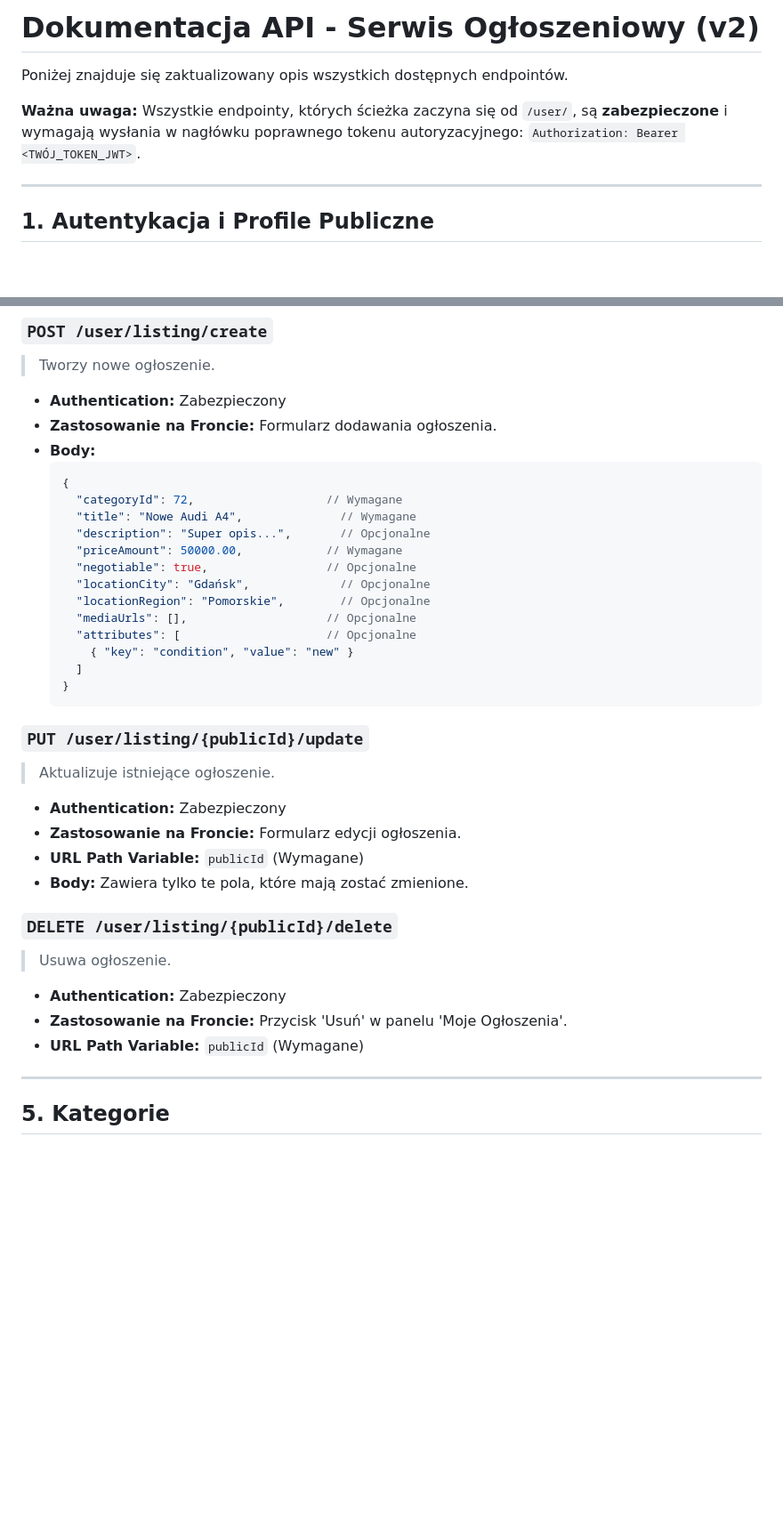
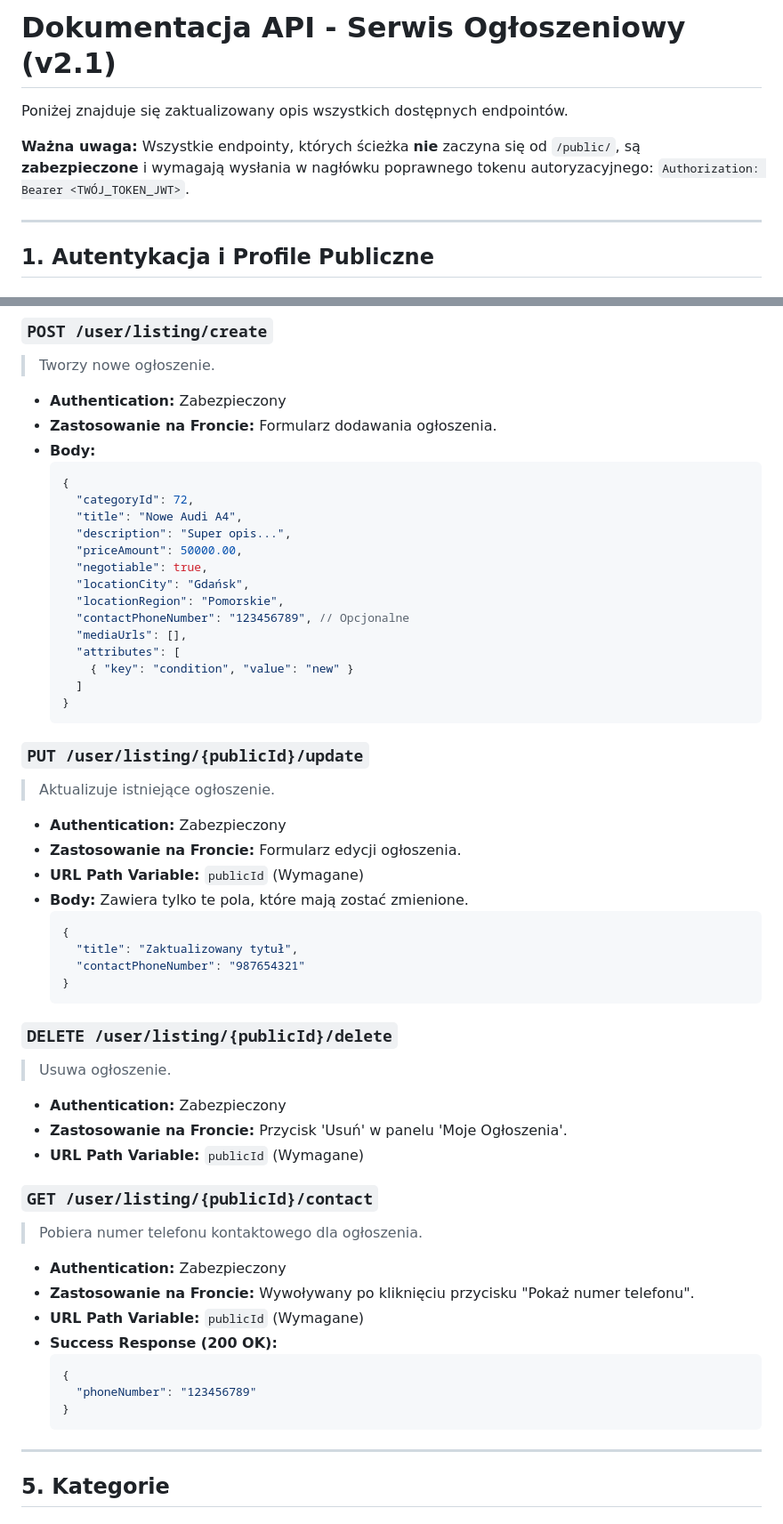
Before and after one commit to kubula316/BINM, a Markdown page: API_Documentation.md, 2 parts joined by grey strips. Shown at 89% size. Rendered like a GitHub page; blank space fills up the shorter version.

````diff
--- a/API_Documentation.md
+++ b/API_Documentation.md
@@ -1,8 +1,8 @@
-# Dokumentacja API - Serwis Ogłoszeniowy (v2)
+# Dokumentacja API - Serwis Ogłoszeniowy (v2.1)
 
 Poniżej znajduje się zaktualizowany opis wszystkich dostępnych endpointów.
 
-**Ważna uwaga:** Wszystkie endpointy, których ścieżka zaczyna się od `/user/`, są **zabezpieczone** i wymagają wysłania w nagłówku poprawnego tokenu autoryzacyjnego: `Authorization: Bearer <TWÓJ_TOKEN_JWT>`.
+**Ważna uwaga:** Wszystkie endpointy, których ścieżka **nie** zaczyna się od `/public/`, są **zabezpieczone** i wymagają wysłania w nagłówku poprawnego tokenu autoryzacyjnego: `Authorization: Bearer <TWÓJ_TOKEN_JWT>`.
 
 ---
 
@@ -178,15 +179,16 @@ Poniżej znajduje się zaktualizowany opis wszystkich dostępnych endpointów.
 *   **Body:**
     ```json
     {
-      "categoryId": 72,                   // Wymagane
-      "title": "Nowe Audi A4",              // Wymagane
-      "description": "Super opis...",       // Opcjonalne
-      "priceAmount": 50000.00,            // Wymagane
-      "negotiable": true,                 // Opcjonalne
-      "locationCity": "Gdańsk",             // Opcjonalne
-      "locationRegion": "Pomorskie",        // Opcjonalne
-      "mediaUrls": [],                    // Opcjonalne
-      "attributes": [                     // Opcjonalne
+      "categoryId": 72,
+      "title": "Nowe Audi A4",
+      "description": "Super opis...",
+      "priceAmount": 50000.00,
+      "negotiable": true,
+      "locationCity": "Gdańsk",
+      "locationRegion": "Pomorskie",
+      "contactPhoneNumber": "123456789", // Opcjonalne
+      "mediaUrls": [],
+      "attributes": [
         { "key": "condition", "value": "new" }
       ]
     }
@@ -199,6 +201,12 @@ Poniżej znajduje się zaktualizowany opis wszystkich dostępnych endpointów.
 *   **Zastosowanie na Froncie:** Formularz edycji ogłoszenia.
 *   **URL Path Variable:** `publicId` (Wymagane)
 *   **Body:** Zawiera tylko te pola, które mają zostać zmienione.
+    ```json
+    {
+      "title": "Zaktualizowany tytuł",
+      "contactPhoneNumber": "987654321"
+    }
+    ```
 
 ### `DELETE /user/listing/{publicId}/delete`
 > Usuwa ogłoszenie.
@@ -206,6 +214,19 @@ Poniżej znajduje się zaktualizowany opis wszystkich dostępnych endpointów.
 *   **Authentication:** Zabezpieczony
 *   **Zastosowanie na Froncie:** Przycisk 'Usuń' w panelu 'Moje Ogłoszenia'.
 *   **URL Path Variable:** `publicId` (Wymagane)
+
+### `GET /user/listing/{publicId}/contact`
+> Pobiera numer telefonu kontaktowego dla ogłoszenia.
+
+*   **Authentication:** Zabezpieczony
+*   **Zastosowanie na Froncie:** Wywoływany po kliknięciu przycisku "Pokaż numer telefonu".
+*   **URL Path Variable:** `publicId` (Wymagane)
+*   **Success Response (200 OK):**
+    ```json
+    {
+      "phoneNumber": "123456789"
+    }
+    ```
 
 ---
 
````
Also changed, not shown: other parts of API_Documentation.md (+53 -2 lines).
